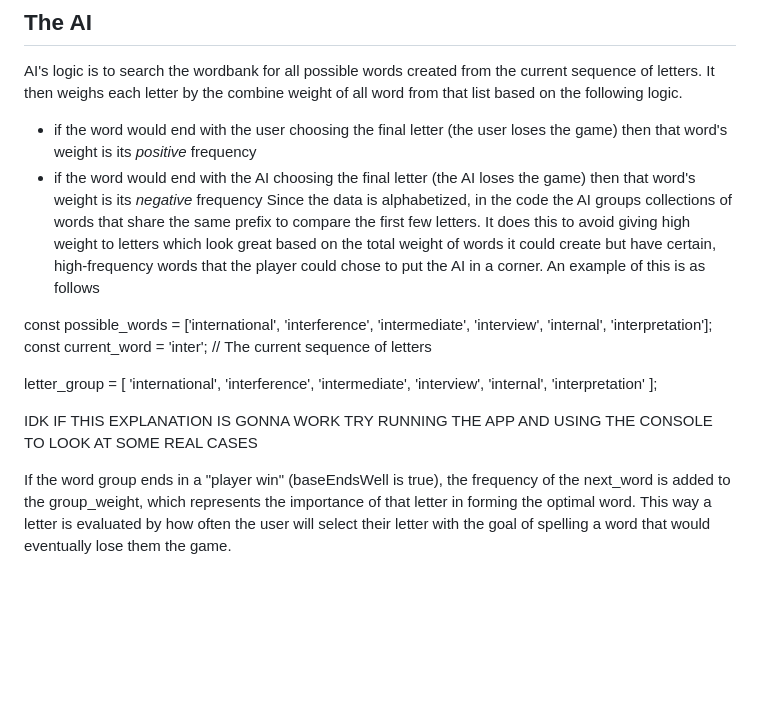
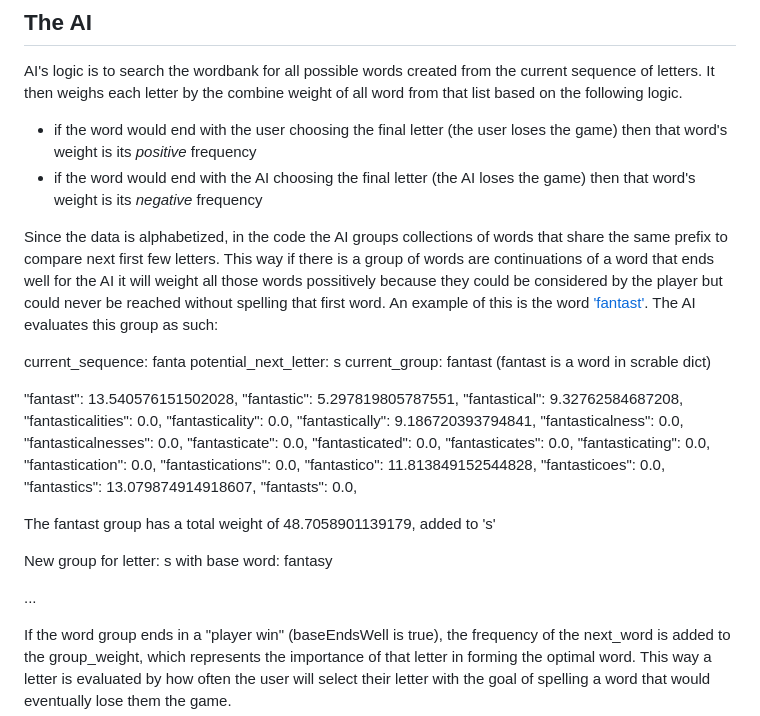
Before and after one commit to reedbryan/ghost-webapp, a Markdown page: README.md, the part around the change. Drawn GitHub-style; blank space fills up the shorter version.

```diff
--- a/README.md
+++ b/README.md
@@ -39,23 +39,37 @@ All plots and versions of the dictionary can be found under [data-prep](https://
 AI's logic is to search the wordbank for all possible words created from the current sequence of letters. It then weighs each letter by the combine weight of all word from that list based on the following logic.
 - if the word would end with the user choosing the final letter (the user loses the game) then that word's weight is its _positive_ frequency
 - if the word would end with the AI choosing the final letter (the AI loses the game) then that word's weight is its _negative_ frequency
-Since the data is alphabetized, in the code the AI groups collections of words that share the same prefix to compare the first few letters. It does this to avoid giving high weight to letters which look great based on the total weight of words it could create but have certain, high-frequency words that the player could chose to put the AI in a corner. An example of this is as follows
 
-const possible_words = ['international', 'interference', 'intermediate', 'interview', 'internal', 'interpretation'];
-const current_word = 'inter';  // The current sequence of letters
+Since the data is alphabetized, in the code the AI groups collections of words that share the same prefix to compare next first few letters. This way if there is a group of words are continuations of a word that ends well for the AI it will weight all those words possitively because they could be considered by the player but could never be reached without spelling that first word. An example of this is the word ['fantast'](https://www.wordplays.com/scrabble-dictionary/fantast). The AI evaluates this group as such:
 
-letter_group = [
-    'international',
-    'interference',
-    'intermediate',
-    'interview',
-    'internal',
-    'interpretation'
-];
+current_sequence: fanta
+potential_next_letter: s
+current_group: fantast (fantast is a word in scrable dict)
 
-IDK IF THIS EXPLANATION IS GONNA WORK
-TRY RUNNING THE APP AND USING THE CONSOLE TO LOOK AT SOME REAL CASES
+  "fantast": 13.540576151502028,
+  "fantastic": 5.297819805787551,
+  "fantastical": 9.32762584687208,
+  "fantasticalities": 0.0,
+  "fantasticality": 0.0,
+  "fantastically": 9.186720393794841,
+  "fantasticalness": 0.0,
+  "fantasticalnesses": 0.0,
+  "fantasticate": 0.0,
+  "fantasticated": 0.0,
+  "fantasticates": 0.0,
+  "fantasticating": 0.0,
+  "fantastication": 0.0,
+  "fantastications": 0.0,
+  "fantastico": 11.813849152544828,
+  "fantasticoes": 0.0,
+  "fantastics": 13.079874914918607,
+  "fantasts": 0.0,
 
+The fantast group has a total weight of 48.7058901139179, added to 's'
+
+New group for letter: s with base word: fantasy
+
+...
 
 If the word group ends in a "player win" (baseEndsWell is true), the frequency of the next_word is added to the group_weight, which represents the importance of that letter in forming the optimal word.
 This way a letter is evaluated by how often the user will select their letter with the goal of spelling a word that would eventually lose them the game.
```
